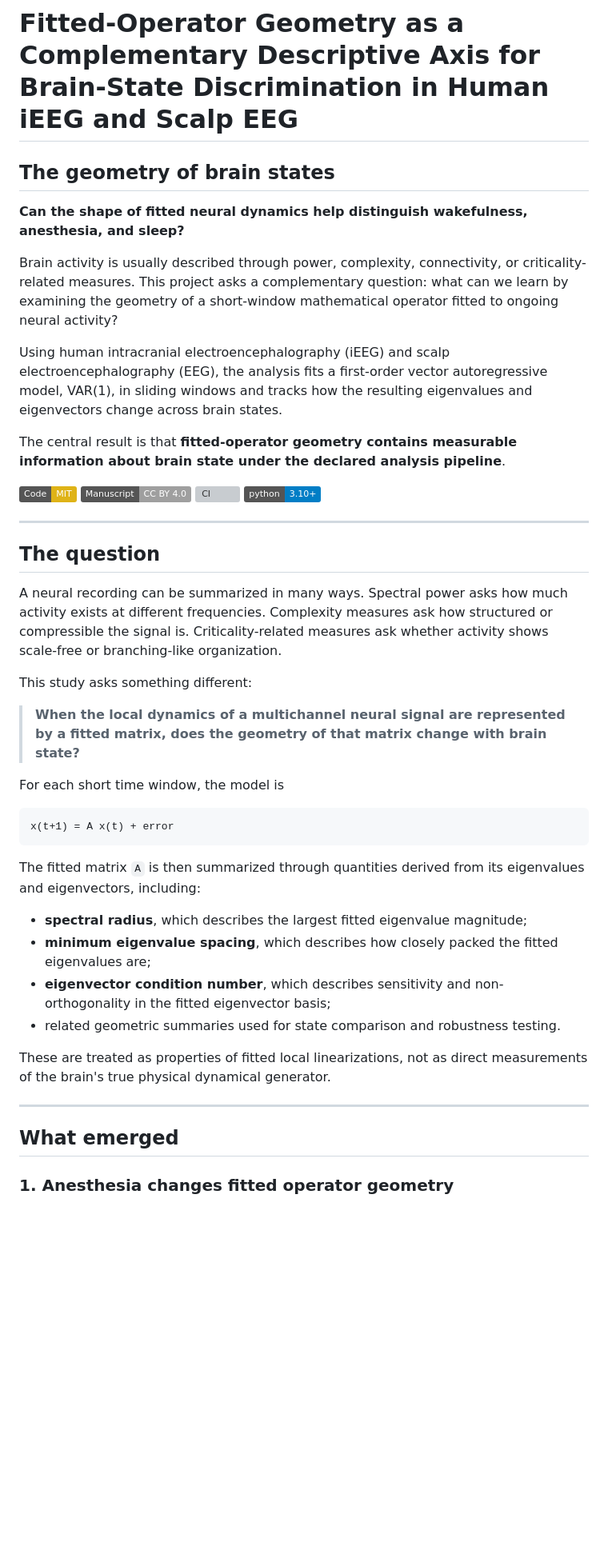
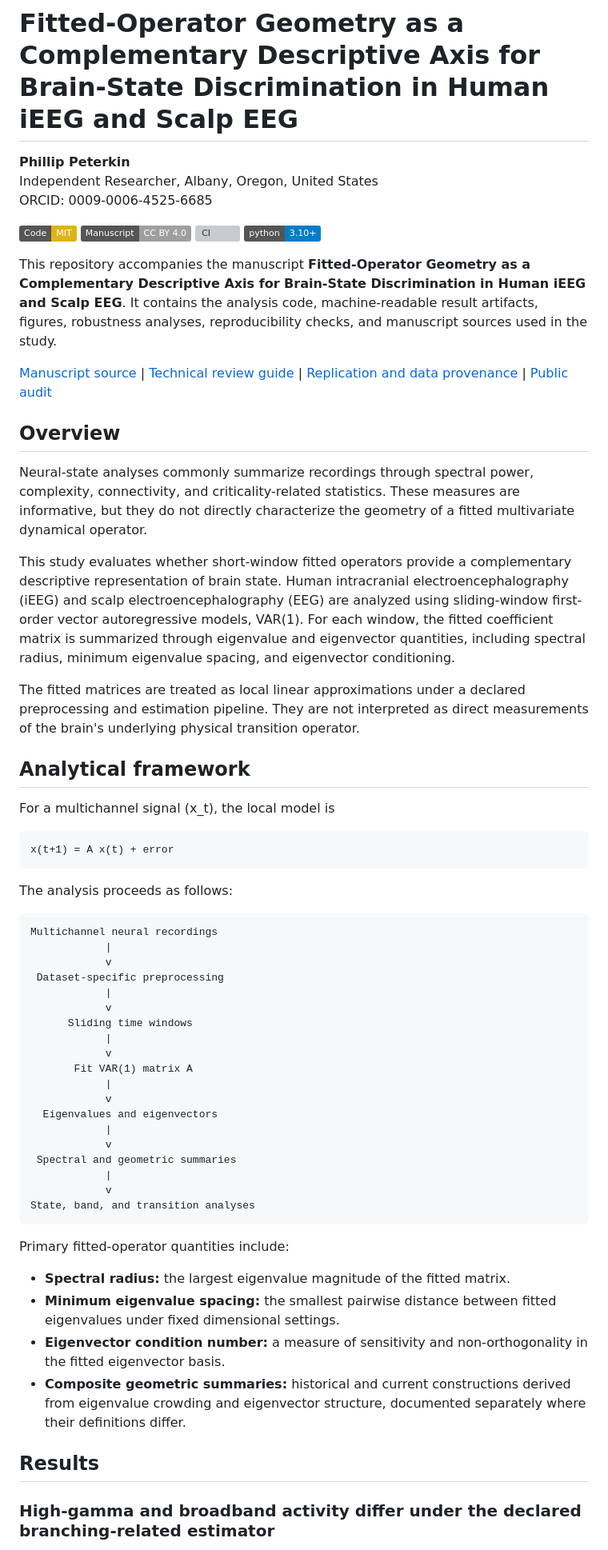
Before and after one commit to Phillip-Peterkin/Eigenvalue-and-eigenvector-geometry, a Markdown page: README.md, the part around one of its changes. Shown at 80% size. Drawn GitHub-style; badges without logos; blank space fills up the shorter version; grey boxes are pictures that could not be loaded.

Commit message:
Refine README to academic research-repository style

````diff
--- a/README.md
+++ b/README.md
@@ -1,48 +1,66 @@
 # Fitted-Operator Geometry as a Complementary Descriptive Axis for Brain-State Discrimination in Human iEEG and Scalp EEG
 
-## The geometry of brain states
-
-**Can the shape of fitted neural dynamics help distinguish wakefulness, anesthesia, and sleep?**
-
-Brain activity is usually described through power, complexity, connectivity, or criticality-related measures. This project asks a complementary question: what can we learn by examining the geometry of a short-window mathematical operator fitted to ongoing neural activity?
-
-Using human intracranial electroencephalography (iEEG) and scalp electroencephalography (EEG), the analysis fits a first-order vector autoregressive model, VAR(1), in sliding windows and tracks how the resulting eigenvalues and eigenvectors change across brain states.
-
-The central result is that **fitted-operator geometry contains measurable information about brain state under the declared analysis pipeline**.
+**Phillip Peterkin**
+Independent Researcher, Albany, Oregon, United States
+ORCID: 0009-0006-4525-6685
 
 [![License: MIT](https://img.shields.io/badge/Code-MIT-yellow.svg)](LICENSE)
 [![Manuscript: CC BY 4.0](https://img.shields.io/badge/Manuscript-CC%20BY%204.0-lightgrey.svg)](https://creativecommons.org/licenses/by/4.0/)
 [![CI](https://github.com/Phillip-Peterkin/Eigenvalue-and-eigenvector-geometry/actions/workflows/ci.yml/badge.svg)](https://github.com/Phillip-Peterkin/Eigenvalue-and-eigenvector-geometry/actions/workflows/ci.yml)
 [![Python 3.10+](https://img.shields.io/badge/python-3.10+-blue.svg)](https://www.python.org/)
 
----
+This repository accompanies the manuscript **Fitted-Operator Geometry as a Complementary Descriptive Axis for Brain-State Discrimination in Human iEEG and Scalp EEG**. It contains the analysis code, machine-readable result artifacts, figures, robustness analyses, reproducibility checks, and manuscript sources used in the study.
 
-## The question
+[Manuscript source](manuscript/main.tex) | [Technical review guide](TECHNICAL_REVIEW_GUIDE.md) | [Replication and data provenance](REPLICATION_AND_DATA_PROVENANCE.md) | [Public audit](PUBLIC_AUDIT.md)
 
-A neural recording can be summarized in many ways. Spectral power asks how much activity exists at different frequencies. Complexity measures ask how structured or compressible the signal is. Criticality-related measures ask whether activity shows scale-free or branching-like organization.
+## Overview
 
-This study asks something different:
+Neural-state analyses commonly summarize recordings through spectral power, complexity, connectivity, and criticality-related statistics. These measures are informative, but they do not directly characterize the geometry of a fitted multivariate dynamical operator.
 
-> **When the local dynamics of a multichannel neural signal are represented by a fitted matrix, does the geometry of that matrix change with brain state?**
+This study evaluates whether short-window fitted operators provide a complementary descriptive representation of brain state. Human intracranial electroencephalography (iEEG) and scalp electroencephalography (EEG) are analyzed using sliding-window first-order vector autoregressive models, VAR(1). For each window, the fitted coefficient matrix is summarized through eigenvalue and eigenvector quantities, including spectral radius, minimum eigenvalue spacing, and eigenvector conditioning.
 
-For each short time window, the model is
+The fitted matrices are treated as local linear approximations under a declared preprocessing and estimation pipeline. They are not interpreted as direct measurements of the brain's underlying physical transition operator.
+
+## Analytical framework
+
+For a multichannel signal \(x_t\), the local model is
 
 ```text
 x(t+1) = A x(t) + error
 ```
 
-The fitted matrix `A` is then summarized through quantities derived from its eigenvalues and eigenvectors, including:
+The analysis proceeds as follows:
 
-- **spectral radius**, which describes the largest fitted eigenvalue magnitude;
-- **minimum eigenvalue spacing**, which describes how closely packed the fitted eigenvalues are;
-- **eigenvector condition number**, which describes sensitivity and non-orthogonality in the fitted eigenvector basis;
-- related geometric summaries used for state comparison and robustness testing.
+```text
+Multichannel neural recordings
+            |
+            v
+ Dataset-specific preprocessing
+            |
+            v
+      Sliding time windows
+            |
+            v
+       Fit VAR(1) matrix A
+            |
+            v
+  Eigenvalues and eigenvectors
+            |
+            v
+ Spectral and geometric summaries
+            |
+            v
+State, band, and transition analyses
+```
 
-These are treated as properties of fitted local linearizations, not as direct measurements of the brain's true physical dynamical generator.
+Primary fitted-operator quantities include:
 
----
+- **Spectral radius:** the largest eigenvalue magnitude of the fitted matrix.
+- **Minimum eigenvalue spacing:** the smallest pairwise distance between fitted eigenvalues under fixed dimensional settings.
+- **Eigenvector condition number:** a measure of sensitivity and non-orthogonality in the fitted eigenvector basis.
+- **Composite geometric summaries:** historical and current constructions derived from eigenvalue crowding and eigenvector structure, documented separately where their definitions differ.
 
-## What emerged
+## Results
 
-### 1. Anesthesia changes fitted operator geometry
+### High-gamma and broadband activity differ under the declared branching-related estimator
 
````
Also changed, not shown: other parts of README.md (+87 -149 lines).
